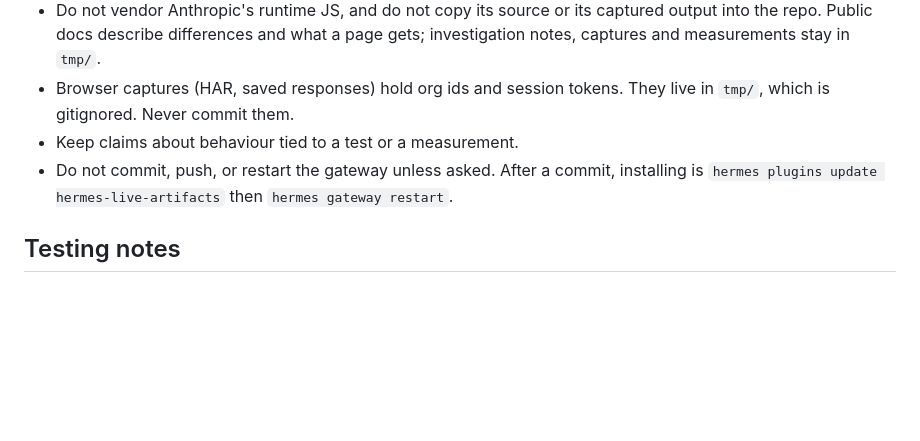
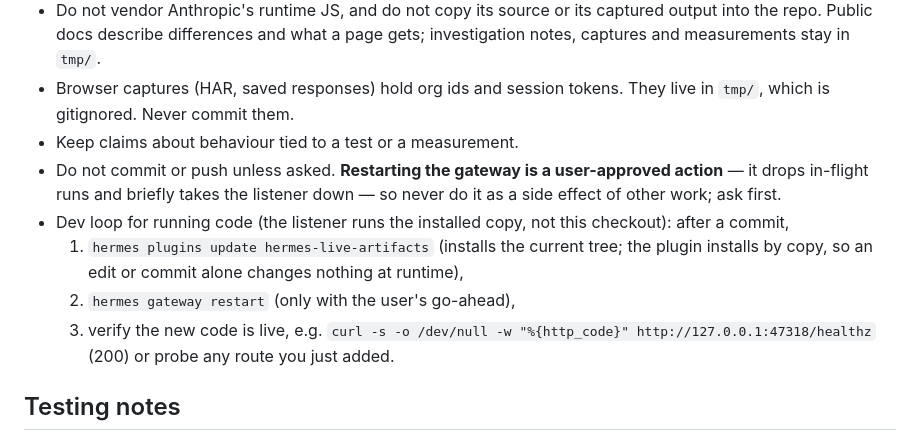
Before and after one commit to mindsocket/hermes-live-artifacts, a Markdown page: AGENTS.md, the part around the change. Rendered like a GitHub page; blank space fills up the shorter version.

Commit message:
AGENTS.md: document the dev loop (plugin update, gateway restart, live check)

```diff
--- a/AGENTS.md
+++ b/AGENTS.md
@@ -47,8 +47,14 @@ docs/compatibility.md before touching `shim.js` or the skills, and docs/architec
 - Browser captures (HAR, saved responses) hold org ids and session tokens. They live in `tmp/`, which is gitignored.
   Never commit them.
 - Keep claims about behaviour tied to a test or a measurement.
-- Do not commit, push, or restart the gateway unless asked. After a commit, installing is
-  `hermes plugins update hermes-live-artifacts` then `hermes gateway restart`.
+- Do not commit or push unless asked. **Restarting the gateway is a user-approved action** — it drops in-flight
+  runs and briefly takes the listener down — so never do it as a side effect of other work; ask first.
+- Dev loop for running code (the listener runs the installed copy, not this checkout): after a commit,
+  1. `hermes plugins update hermes-live-artifacts` (installs the current tree; the plugin installs by copy, so an
+     edit or commit alone changes nothing at runtime),
+  2. `hermes gateway restart` (only with the user's go-ahead),
+  3. verify the new code is live, e.g. `curl -s -o /dev/null -w "%{http_code}" http://127.0.0.1:47318/healthz`
+     (200) or probe any route you just added.
 
 ## Testing notes
 
```
